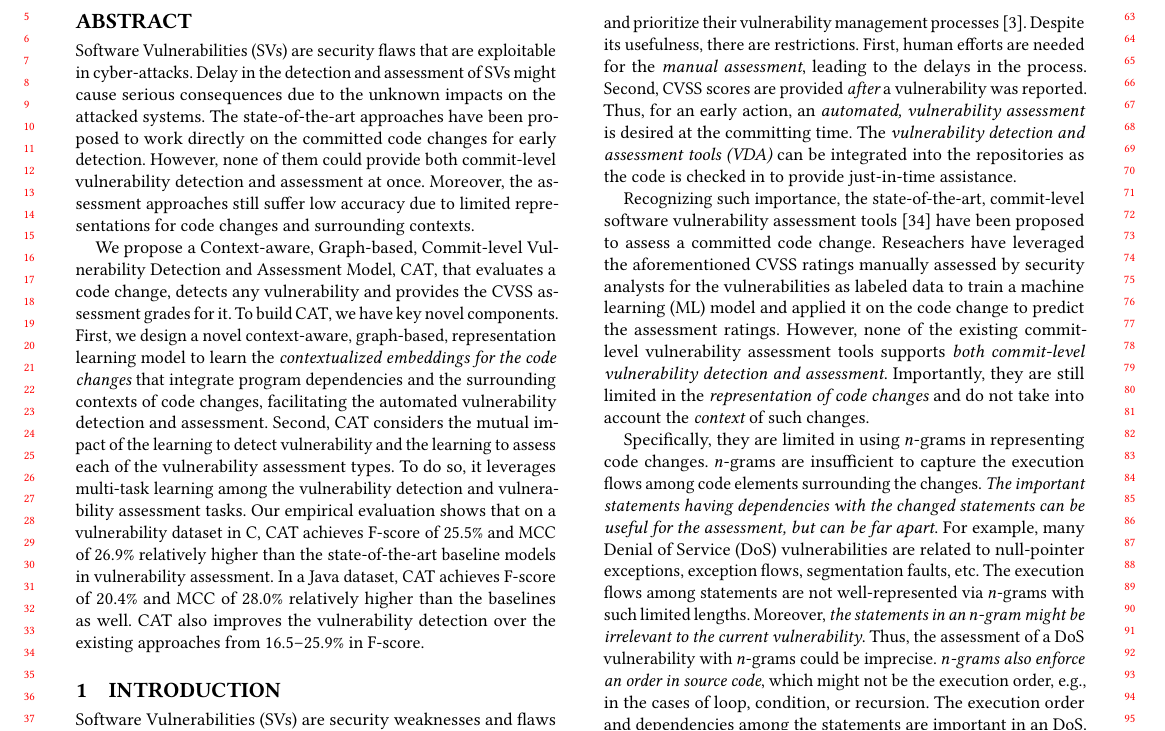
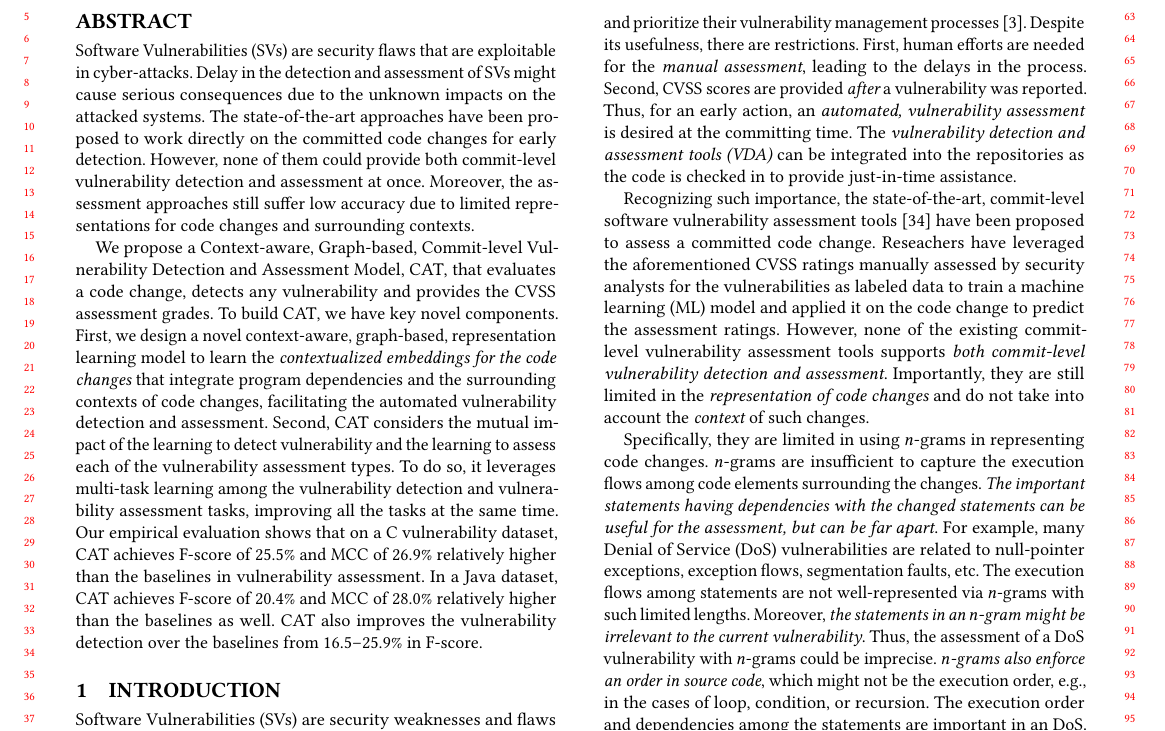
Before and after one commit to tien-n-nguyen/vda, a LaTeX paper (fse23.tex): part of page 1 of 12, cut so that both start at the same text. Compiled offline with pdfLaTeX.

Commit message:
revising abstract

```diff
--- a/fse23.tex
+++ b/fse23.tex
@@ -138,27 +138,27 @@ and surrounding contexts.
 
 We propose a Context-aware, Graph-based, Commit-level Vulnerability
 Detection and Assessment Model, {\tool}, that evaluates a code change,
-detects any vulnerability and provides the CVSS assessment grades for
-it. To build {\tool}, we have key novel components. First, we design a
-novel context-aware, graph-based, representation learning model to
-learn the {\em contextualized embeddings for the code changes} that
-integrate program dependencies and the surrounding contexts of code
-changes, facilitating the automated vulnerability detection and
+detects any vulnerability and provides the CVSS assessment grades. To
+build {\tool}, we have key novel components. First, we design a novel
+context-aware, graph-based, representation learning model to learn the
+{\em contextualized embeddings for the code changes} that integrate
+program dependencies and the surrounding contexts of code changes,
+facilitating the automated vulnerability detection and
 assessment. Second, {\tool} considers the mutual impact of the
 learning to detect vulnerability and the learning to assess each of
 the vulnerability assessment types. To do so, it leverages multi-task
 learning among the vulnerability detection and vulnerability
-assessment tasks.
+assessment tasks, improving all the tasks at the same time.
 %during the assessment of one security aspect, also considers the
 %impacts of the other aspects by leveraging multi-task learning
 %(each~task learning to assess one aspect) to propagate the learning
 %from one task to another.
-Our empirical evaluation shows that on a vulnerability dataset in C,
+Our empirical evaluation shows that on a C vulnerability dataset,
 {\tool} achieves F-score of 25.5\% and MCC of 26.9\% relatively higher
-than the state-of-the-art baseline models in vulnerability
+than the baselines in vulnerability
 assessment. In a Java dataset, {\tool} achieves F-score of 20.4\% and
 MCC of 28.0\% relatively higher than the baselines as well. {\tool} also
-improves the vulnerability detection over the existing approaches from
+improves the vulnerability detection over the baselines from
 16.5--25.9\% in F-score.
 
 \end{abstract}
```
